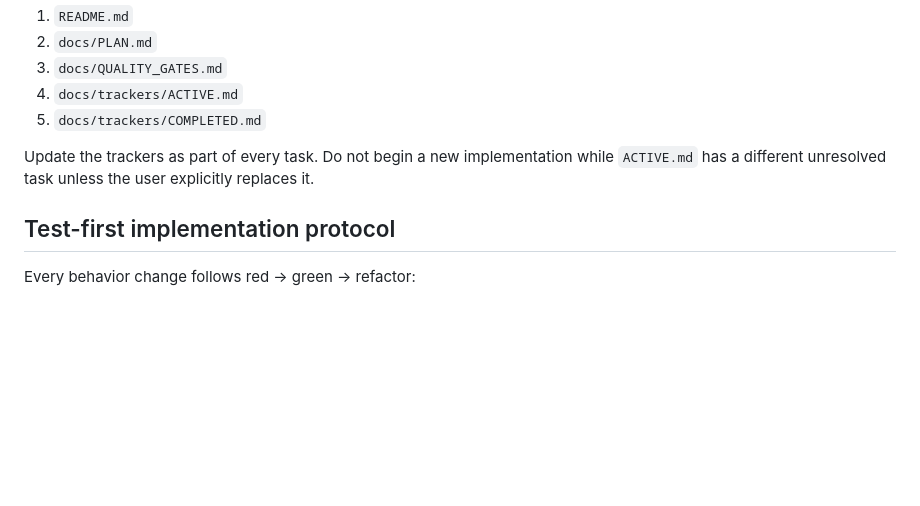
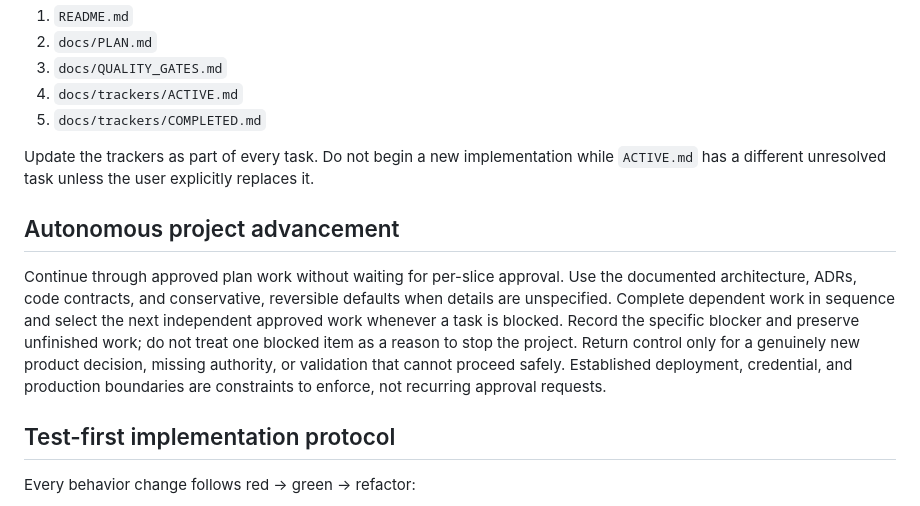
Before and after one commit to nextgitlevel/resend-mailbox, a Markdown page: AGENTS.md, the part around the change. GitHub-like rendering; blank space fills up the shorter version.

Commit message:
docs: require autonomous project advancement

```diff
--- a/AGENTS.md
+++ b/AGENTS.md
@@ -25,6 +25,18 @@ Before changing code, read these files in order:
 Update the trackers as part of every task. Do not begin a new implementation
 while `ACTIVE.md` has a different unresolved task unless the user explicitly
 replaces it.
+
+## Autonomous project advancement
+
+Continue through approved plan work without waiting for per-slice approval.
+Use the documented architecture, ADRs, code contracts, and conservative,
+reversible defaults when details are unspecified. Complete dependent work in
+sequence and select the next independent approved work whenever a task is
+blocked. Record the specific blocker and preserve unfinished work; do not
+treat one blocked item as a reason to stop the project. Return control only
+for a genuinely new product decision, missing authority, or validation that
+cannot proceed safely. Established deployment, credential, and production
+boundaries are constraints to enforce, not recurring approval requests.
 
 ## Test-first implementation protocol
 
```
